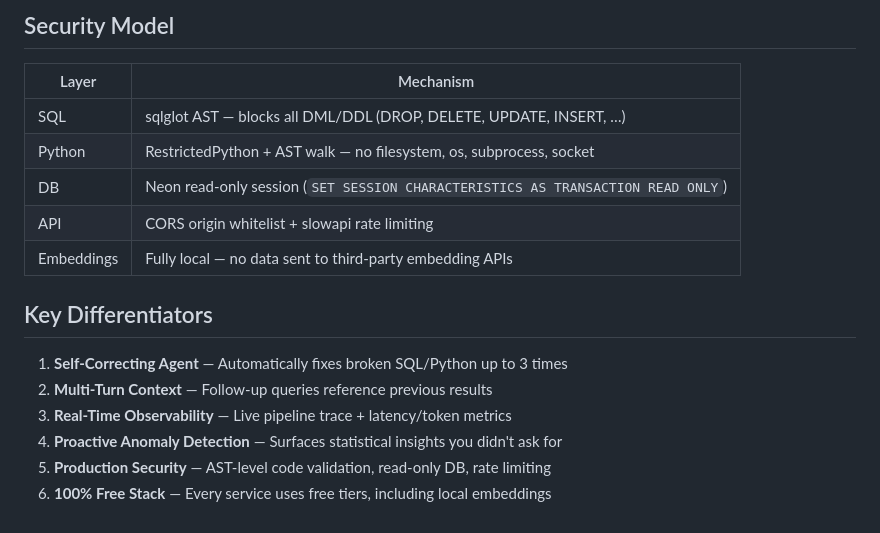
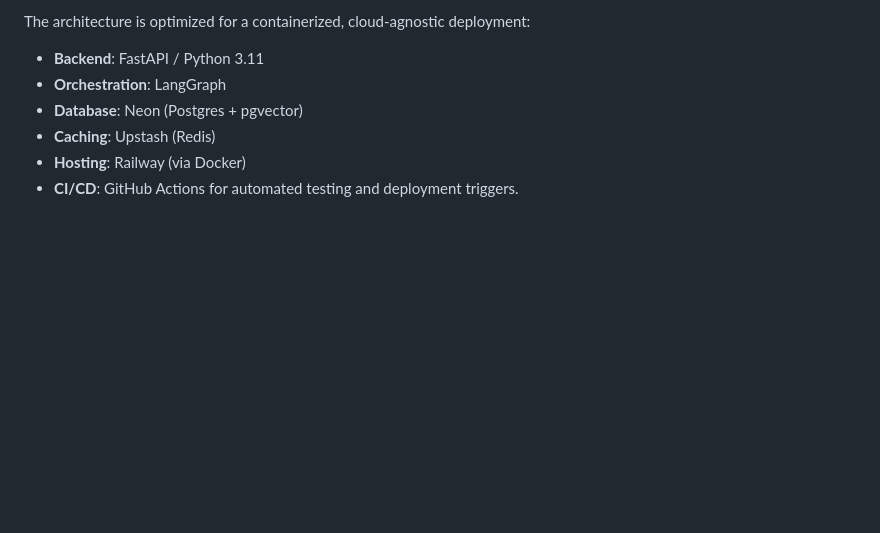
Before and after one commit to RohitDeshmukh-1/Autonomous-Multi-Agent-Data-Analytics-System-, a Markdown page: README.md, the part around one of its changes. GitHub-like rendering; blank space fills up the shorter version.

```diff
--- a/README.md
+++ b/README.md
@@ -157,18 +75,7 @@ npm run dev
-## Security Model
-
-| Layer | Mechanism |
-|-------|-----------|
-| SQL | sqlglot AST — blocks all DML/DDL (DROP, DELETE, UPDATE, INSERT, …) |
-| Python | RestrictedPython + AST walk — no filesystem, os, subprocess, socket |
-| DB | Neon read-only session (`SET SESSION CHARACTERISTICS AS TRANSACTION READ ONLY`) |
-| API | CORS origin whitelist + slowapi rate limiting |
-| Embeddings | Fully local — no data sent to third-party embedding APIs |
-
-## Key Differentiators
-
-1. **Self-Correcting Agent** — Automatically fixes broken SQL/Python up to 3 times
-2. **Multi-Turn Context** — Follow-up queries reference previous results
-3. **Real-Time Observability** — Live pipeline trace + latency/token metrics
-4. **Proactive Anomaly Detection** — Surfaces statistical insights you didn't ask for
-5. **Production Security** — AST-level code validation, read-only DB, rate limiting
-6. **100% Free Stack** — Every service uses free tiers, including local embeddings
+The architecture is optimized for a containerized, cloud-agnostic deployment:
+- **Backend**: FastAPI / Python 3.11
+- **Orchestration**: LangGraph
+- **Database**: Neon (Postgres + pgvector)
+- **Caching**: Upstash (Redis)
+- **Hosting**: Railway (via Docker)
+- **CI/CD**: GitHub Actions for automated testing and deployment triggers.
```
Also changed, not shown: other parts of README.md (+55 -137 lines).
